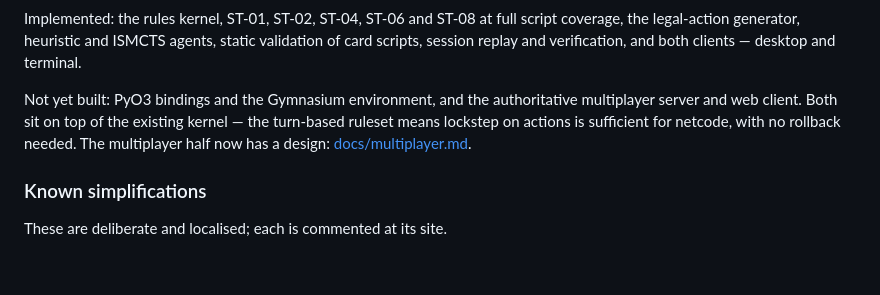
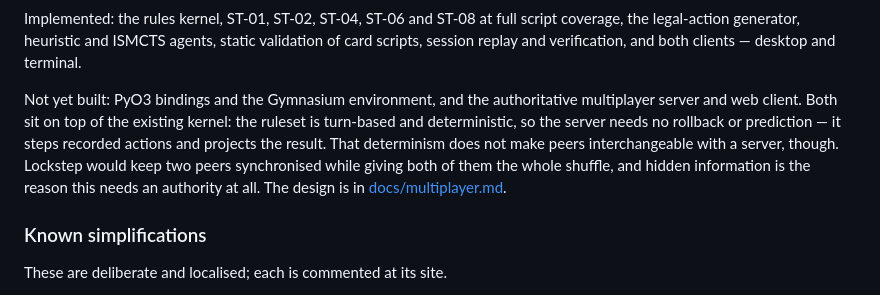
Before and after one commit to mcsantiago/rusty-d-luffy, a Markdown page: README.md, the part around the change. Drawn GitHub-style; blank space fills up the shorter version.

```diff
--- a/README.md
+++ b/README.md
@@ -327,10 +327,13 @@ validation of card scripts, session replay and verification, and both clients
 desktop and terminal.
 
 Not yet built: PyO3 bindings and the Gymnasium environment, and the authoritative
-multiplayer server and web client. Both sit on top of the existing kernel — the
-turn-based ruleset means lockstep on actions is sufficient for netcode, with no
-rollback needed. The multiplayer half now has a design:
-[docs/multiplayer.md](docs/multiplayer.md).
+multiplayer server and web client. Both sit on top of the existing kernel: the
+ruleset is turn-based and deterministic, so the server needs no rollback or
+prediction — it steps recorded actions and projects the result. That
+determinism does not make peers interchangeable with a server, though. Lockstep
+would keep two peers synchronised while giving both of them the whole shuffle,
+and hidden information is the reason this needs an authority at all. The design
+is in [docs/multiplayer.md](docs/multiplayer.md).
 
 ### Known simplifications
 
```
Also changed, not shown: docs/multiplayer.md (+45 -0 lines).
